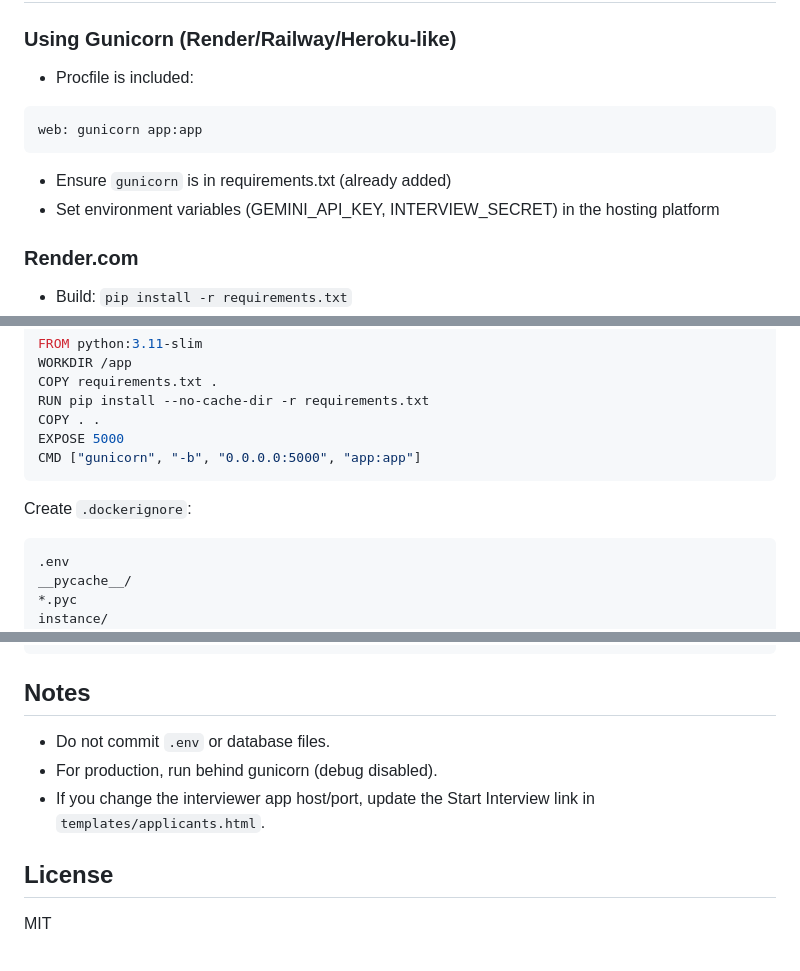
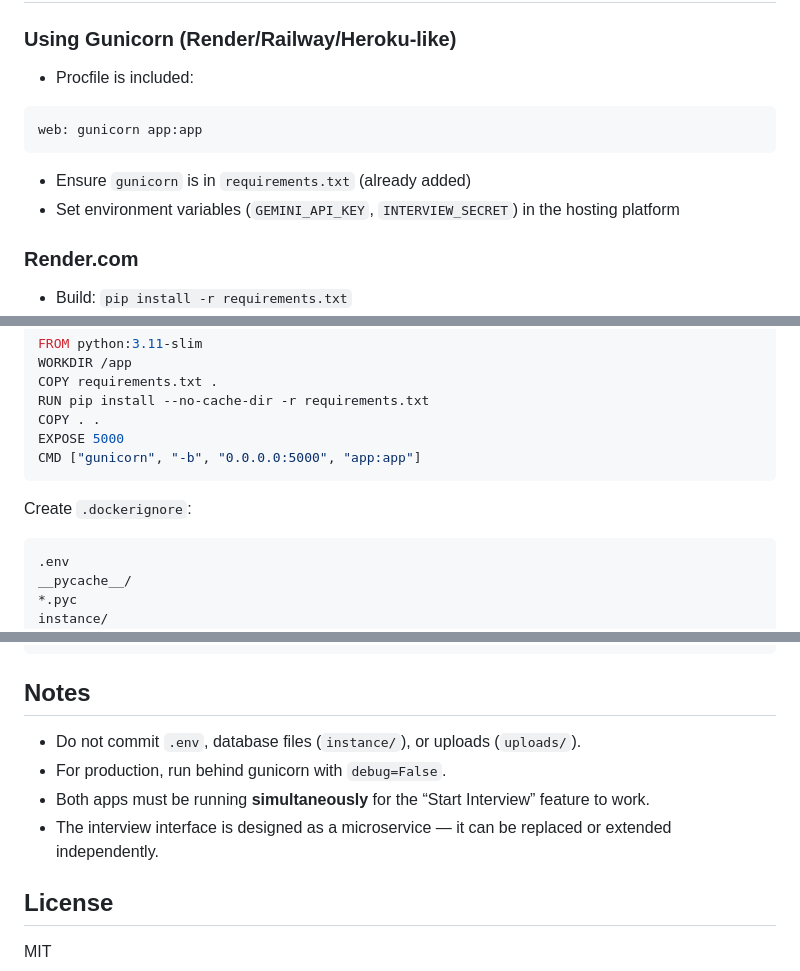
Before and after one commit to PadmaPriyaNH/job-portal-demo, a Markdown page: README.md, 3 parts joined by grey strips. Rendered like a GitHub page.

````diff
--- a/README.md
+++ b/README.md
@@ -90,11 +119,11 @@ python app.py
 
 ### Using Gunicorn (Render/Railway/Heroku-like)
 - Procfile is included:
-```
+```procfile
 web: gunicorn app:app
 ```
-- Ensure `gunicorn` is in requirements.txt (already added)
-- Set environment variables (GEMINI_API_KEY, INTERVIEW_SECRET) in the hosting platform
+- Ensure `gunicorn` is in `requirements.txt` (already added)
+- Set environment variables (`GEMINI_API_KEY`, `INTERVIEW_SECRET`) in the hosting platform
 
 ### Render.com
 - Build: `pip install -r requirements.txt`
@@ -113,7 +142,7 @@ EXPOSE 5000
 CMD ["gunicorn", "-b", "0.0.0.0:5000", "app:app"]
 ```
 Create `.dockerignore`:
-```
+```gitignore
 .env
 __pycache__/
 *.pyc
@@ -131,9 +160,10 @@ docker run -p 5000:5000 --env-file .env job-portal-demo
 ```
 
 ## Notes
-- Do not commit `.env` or database files.
-- For production, run behind gunicorn (debug disabled).
-- If you change the interviewer app host/port, update the Start Interview link in `templates/applicants.html`.
+- Do not commit `.env`, database files (`instance/`), or uploads (`uploads/`).
+- For production, run behind gunicorn with `debug=False`.
+- Both apps must be running **simultaneously** for the “Start Interview” feature to work.
+- The interview interface is designed as a microservice — it can be replaced or extended independently.
 
 ## License
 MIT
````
Also changed, not shown: other parts of README.md (+38 -9 lines).
